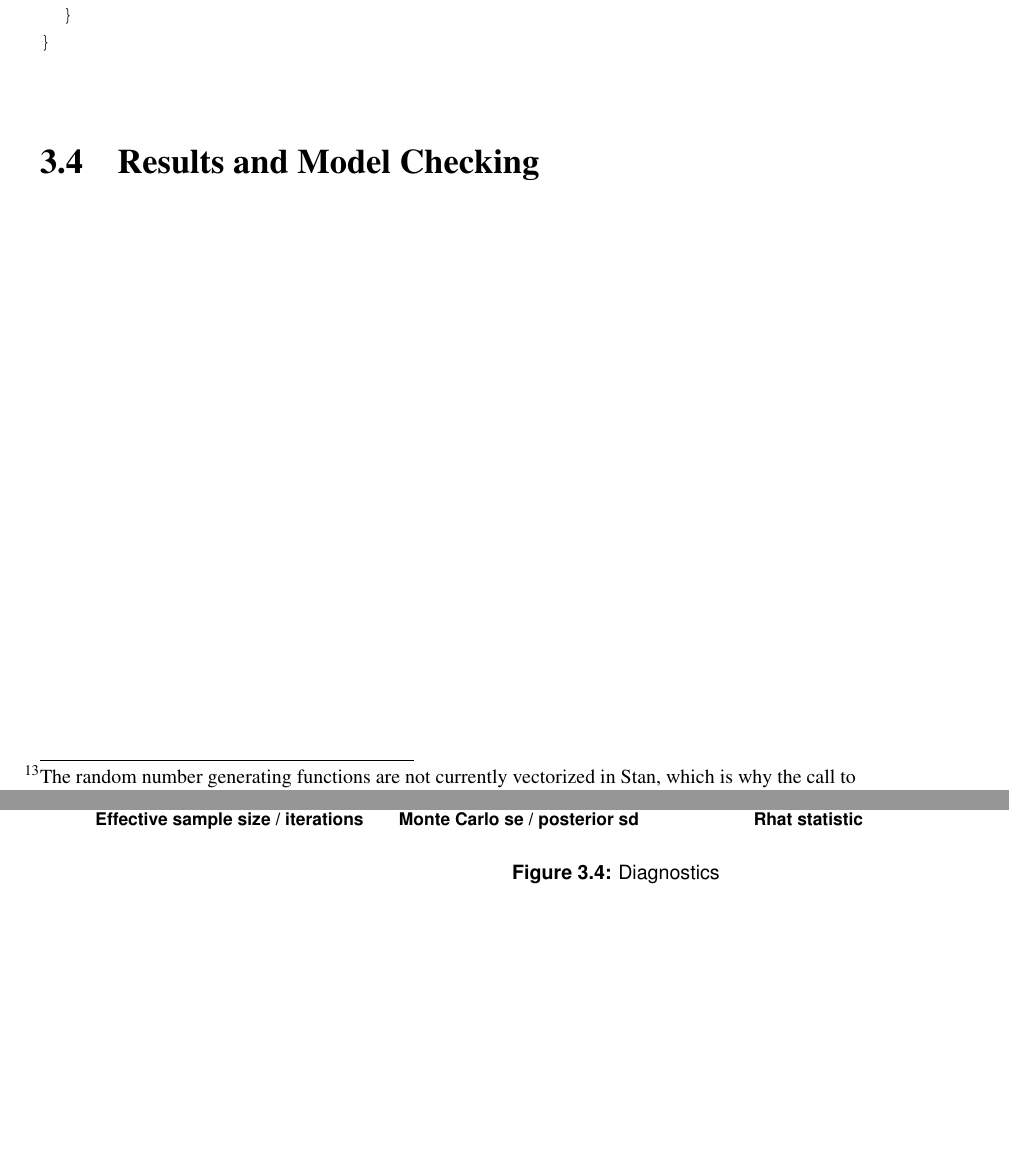
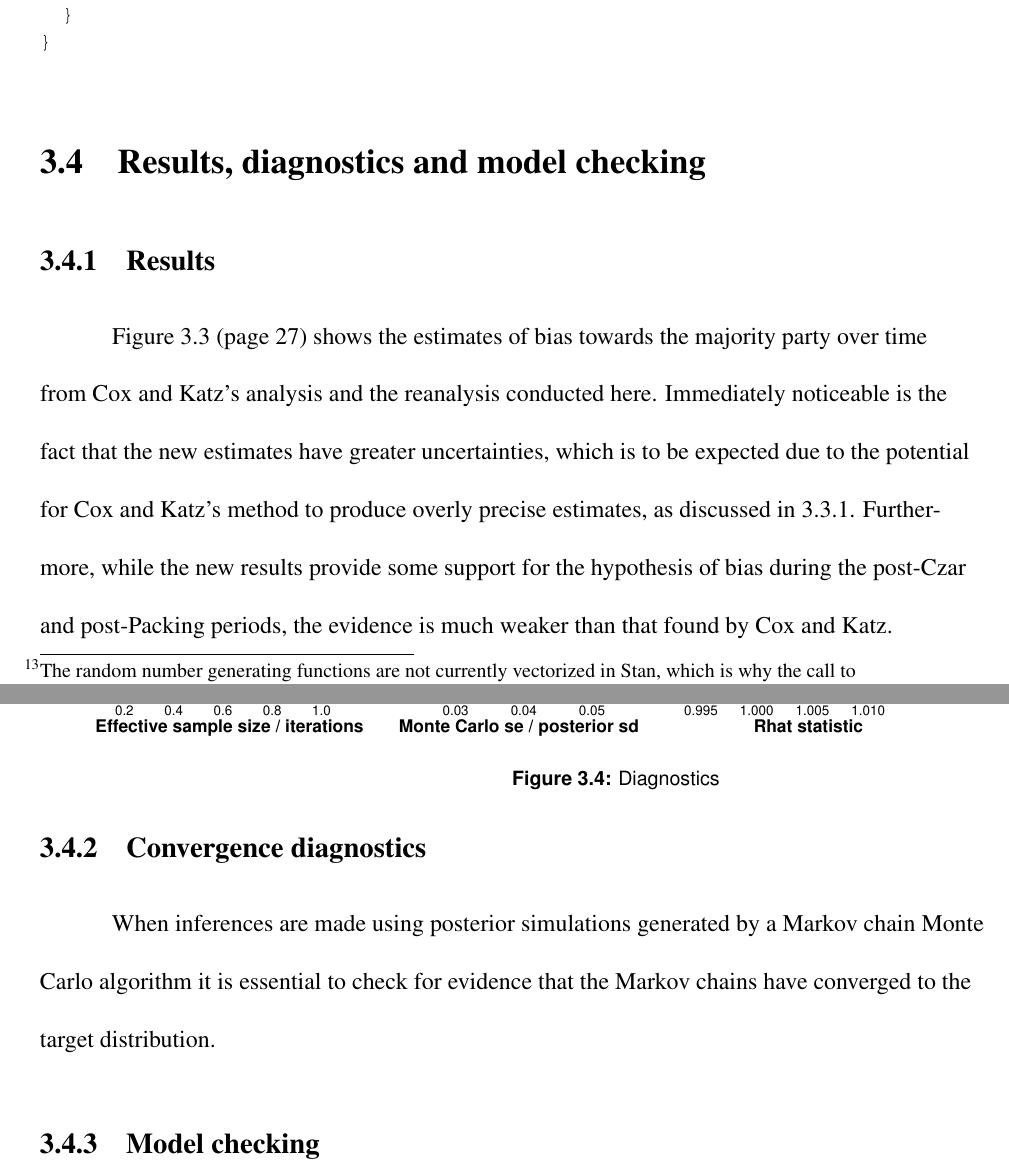
Before and after one commit to jgabry/qmss_paper, a LaTeX thesis (thesis.tex, which reads sections/cox_katz.tex): two parts of pages 29 and 31 of 33 before the commit and two parts of pages 29 and 31 of 34 after it, joined at a grey line, cut so that both start at the same text, the shorter picture padded with empty space. Compiled offline with pdfLaTeX.

Commit message:
start work on results section

```diff
--- a/sections/cox_katz.tex
+++ b/sections/cox_katz.tex
@@ -397,6 +398,7 @@ generated quantities {
 \end{singlespacing}
 
 
-\section{Results and Model Checking}
+\section{Results, diagnostics and model checking}
 
-%FIGURE
+
+\subsection{Results}
@@ -408,6 +411,18 @@ generated quantities {
 \label{fig:ck_bias}
 \end{figure}
 
+Figure~\ref{fig:ck_bias} (page~\pageref{fig:ck_bias}) shows the estimates of bias towards the majority party over time from Cox and Katz's analysis and the reanalysis conducted here. Immediately noticeable is the fact that the new estimates have greater uncertainties, which is to be expected due to the potential for Cox and Katz's method to produce overly precise estimates, as discussed in \ref{subsection_methods}. Furthermore, while the new results provide some support for the hypothesis of bias during the post-Czar and post-Packing periods, the evidence is much weaker than that found by Cox and Katz.
+
+
+\subsection{Convergence diagnostics}
+\label{subsection_convergence}
+
+When inferences are made using posterior simulations generated by a Markov chain Monte Carlo algorithm it is essential to check for evidence that the Markov chains have converged to the target distribution.
+
+
+
+\subsection{Model checking}
+\label{subsection_model_checking}
 
 \begin{figure}
 \centering
```
Also changed, not shown: sections/figs/ck_replication.pdf, sections/cox_katz.tex (6 more changed lines).
